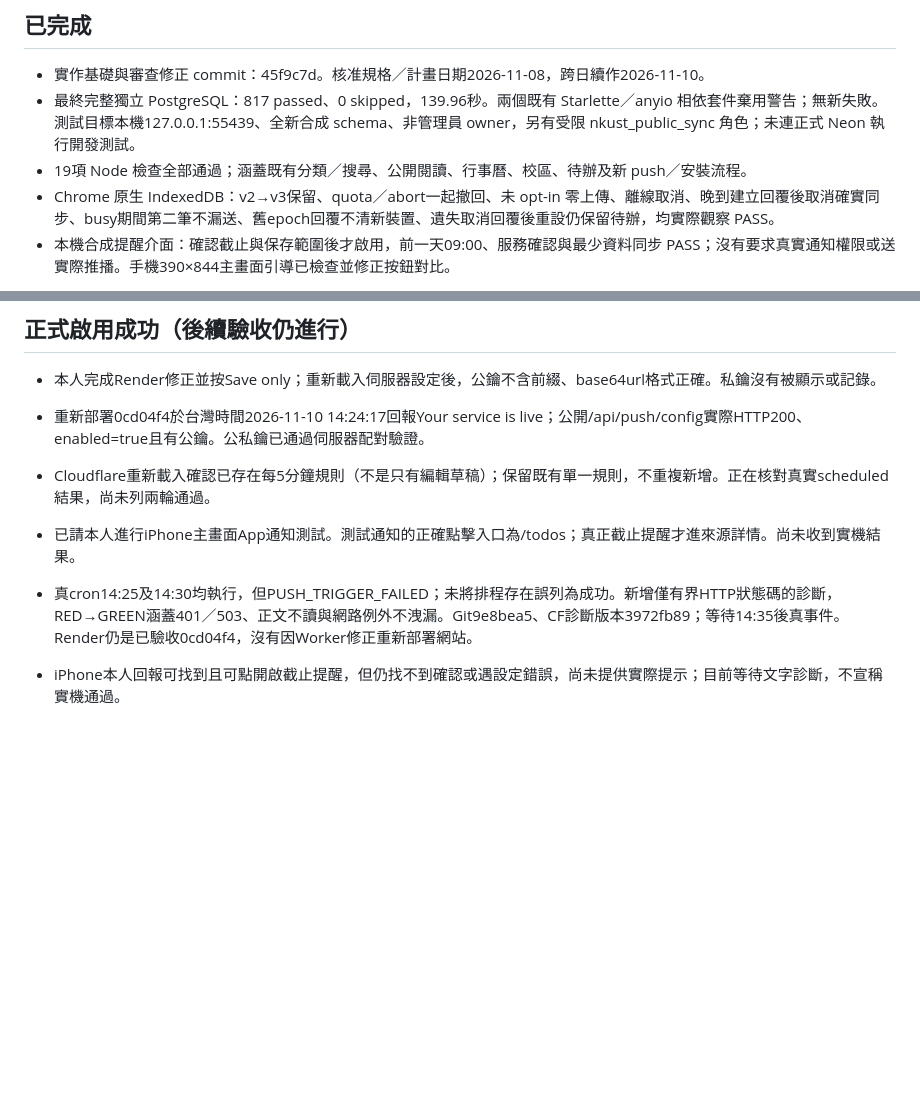
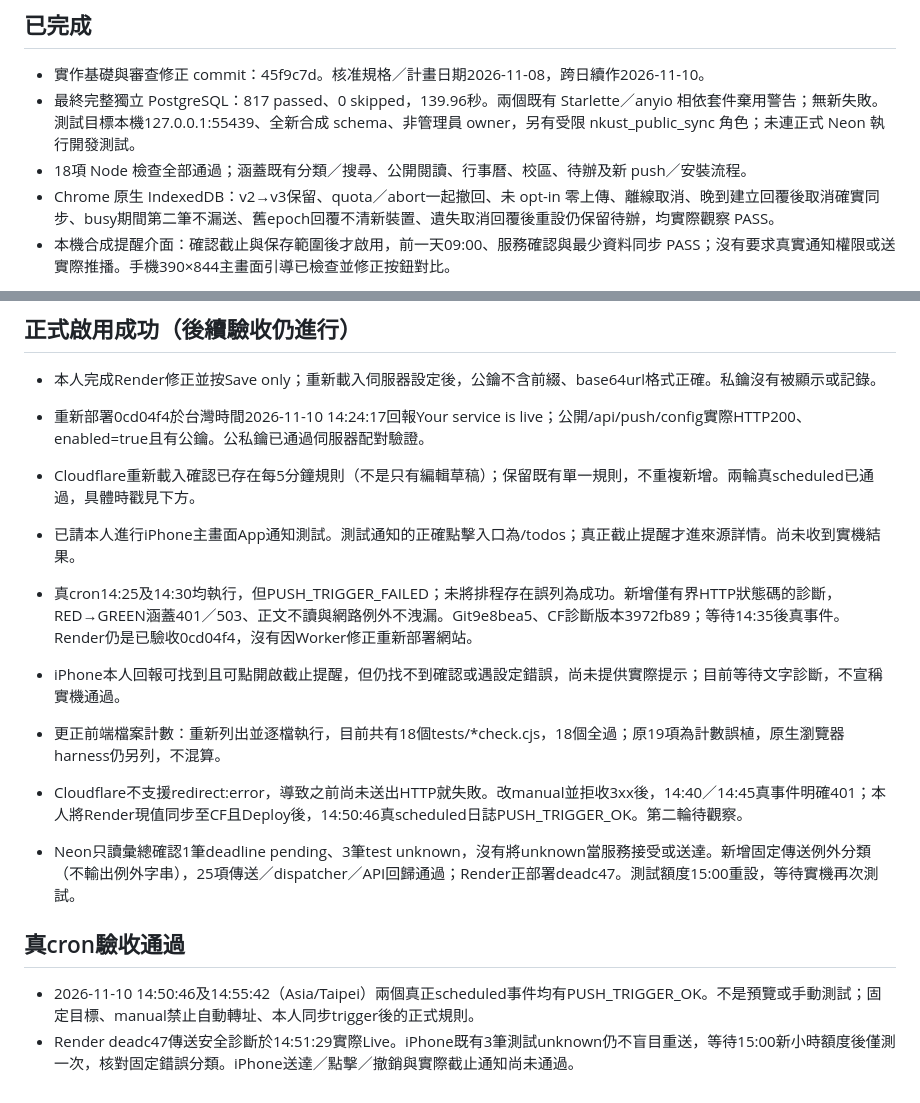
Before and after one commit to brocoli1024/Nkust-Mail-Assistant, a Markdown page: docs/device-push-validation-2026-11-10.md, 2 parts joined by grey strips. Drawn GitHub-style; blank space fills up the shorter version.

Commit message:
docs: record verified scheduled runs and pending iPhone delivery

```diff
--- a/docs/device-push-validation-2026-11-10.md
+++ b/docs/device-push-validation-2026-11-10.md
@@ -6,7 +6,7 @@
 
 - 實作基礎與審查修正 commit：45f9c7d。核准規格／計畫日期2026-11-08，跨日續作2026-11-10。
 - 最終完整獨立 PostgreSQL：817 passed、0 skipped，139.96秒。兩個既有 Starlette／anyio 相依套件棄用警告；無新失敗。測試目標本機127.0.0.1:55439、全新合成 schema、非管理員 owner，另有受限 nkust_public_sync 角色；未連正式 Neon 執行開發測試。
-- 19項 Node 檢查全部通過；涵蓋既有分類／搜尋、公開閱讀、行事曆、校區、待辦及新 push／安裝流程。
+- 18項 Node 檢查全部通過；涵蓋既有分類／搜尋、公開閱讀、行事曆、校區、待辦及新 push／安裝流程。
 - Chrome 原生 IndexedDB：v2→v3保留、quota／abort一起撤回、未 opt-in 零上傳、離線取消、晚到建立回覆後取消確實同步、busy期間第二筆不漏送、舊epoch回覆不清新裝置、遺失取消回覆後重設仍保留待辦，均實際觀察 PASS。
 - 本機合成提醒介面：確認截止與保存範圍後才啟用，前一天09:00、服務確認與最少資料同步 PASS；沒有要求真實通知權限或送實際推播。手機390×844主畫面引導已檢查並修正按鈕對比。
 
@@ -61,8 +61,17 @@
 
 - 本人完成Render修正並按Save only；重新載入伺服器設定後，公鑰不含前綴、base64url格式正確。私鑰沒有被顯示或記錄。
 - 重新部署0cd04f4於台灣時間2026-11-10 14:24:17回報Your service is live；公開/api/push/config實際HTTP200、enabled=true且有公鑰。公私鑰已通過伺服器配對驗證。
-- Cloudflare重新載入確認已存在每5分鐘規則（不是只有編輯草稿）；保留既有單一規則，不重複新增。正在核對真實scheduled結果，尚未列兩輪通過。
+- Cloudflare重新載入確認已存在每5分鐘規則（不是只有編輯草稿）；保留既有單一規則，不重複新增。兩輪真scheduled已通過，具體時戳見下方。
 - 已請本人進行iPhone主畫面App通知測試。測試通知的正確點擊入口為/todos；真正截止提醒才進來源詳情。尚未收到實機結果。
 
 - 真cron14:25及14:30均執行，但PUSH_TRIGGER_FAILED；未將排程存在誤列為成功。新增僅有界HTTP狀態碼的診斷，RED→GREEN涵蓋401／503、正文不讀與網路例外不洩漏。Git9e8bea5、CF診斷版本3972fb89；等待14:35後真事件。Render仍是已驗收0cd04f4，沒有因Worker修正重新部署網站。
 - iPhone本人回報可找到且可點開啟截止提醒，但仍找不到確認或遇設定錯誤，尚未提供實際提示；目前等待文字診斷，不宣稱實機通過。
+
+- 更正前端檔案計數：重新列出並逐檔執行，目前共有18個tests/*check.cjs，18個全過；原19項為計數誤植，原生瀏覽器harness仍另列，不混算。
+- Cloudflare不支援redirect:error，導致之前尚未送出HTTP就失敗。改manual並拒收3xx後，14:40／14:45真事件明確401；本人將Render現值同步至CF且Deploy後，14:50:46真scheduled日誌PUSH_TRIGGER_OK。第二輪待觀察。
+- Neon只讀彙總確認1筆deadline pending、3筆test unknown，沒有將unknown當服務接受或送達。新增固定傳送例外分類（不輸出例外字串），25項傳送／dispatcher／API回歸通過；Render正部署deadc47。測試額度15:00重設，等待實機再次測試。
+
+## 真cron驗收通過
+
+- 2026-11-10 14:50:46及14:55:42（Asia/Taipei）兩個真正scheduled事件均有PUSH_TRIGGER_OK。不是預覽或手動測試；固定目標、manual禁止自動轉址、本人同步trigger後的正式規則。
+- Render deadc47傳送安全診斷於14:51:29實際Live。iPhone既有3筆測試unknown仍不盲目重送，等待15:00新小時額度後僅測一次，核對固定錯誤分類。iPhone送達／點擊／撤銷與實際截止通知尚未通過。
```
Also changed, not shown: docs/device-push-operations.md (+1 -1 lines).
